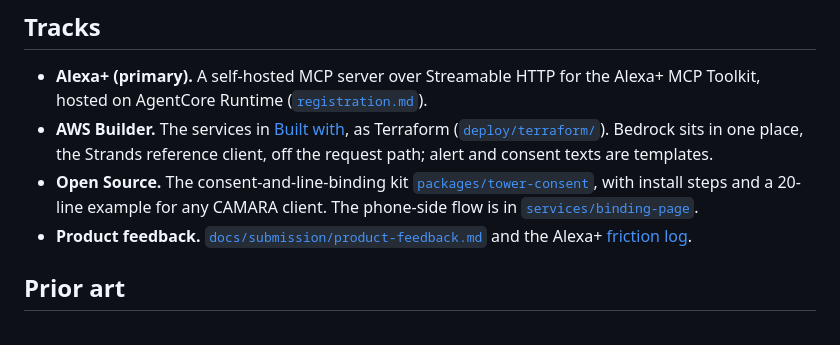
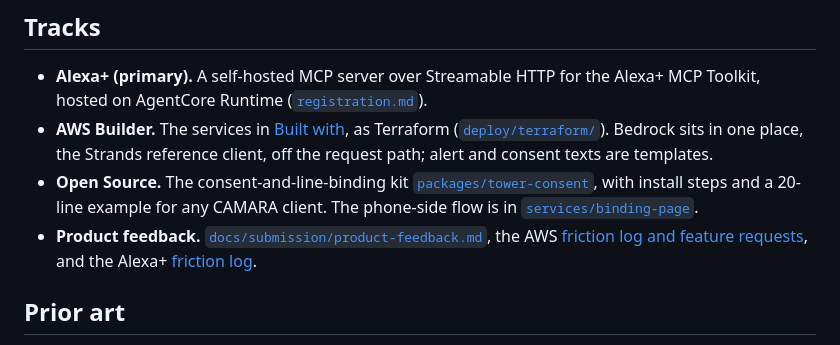
Before and after one commit to asishbose/askTheTower, a Markdown page: README.md, the part around the change. Rendered like a GitHub page.

Commit message:
friction log

```diff
--- a/README.md
+++ b/README.md
@@ -347,7 +347,7 @@ The AWS pieces are written as Terraform and Helm. They pass `terraform validate`
 - **Alexa+ (primary).** A self-hosted MCP server over Streamable HTTP for the Alexa+ MCP Toolkit, hosted on AgentCore Runtime ([`registration.md`](docs/architecture/alexa/registration.md)).
 - **AWS Builder.** The services in [Built with](#built-with), as Terraform ([`deploy/terraform/`](deploy/terraform/README.md)). Bedrock sits in one place, the Strands reference client, off the request path; alert and consent texts are templates.
 - **Open Source.** The consent-and-line-binding kit [`packages/tower-consent`](packages/tower-consent/README.md#reuse-with-your-own-camara-client), with install steps and a 20-line example for any CAMARA client. The phone-side flow is in [`services/binding-page`](services/binding-page/README.md#reuse-with-your-own-camara-client).
-- **Product feedback.** [`docs/submission/product-feedback.md`](docs/submission/product-feedback.md) and the Alexa+ [friction log](docs/architecture/alexa/friction-log.md).
+- **Product feedback.** [`docs/submission/product-feedback.md`](docs/submission/product-feedback.md), the AWS [friction log and feature requests](docs/submission/aws-friction-log.md), and the Alexa+ [friction log](docs/architecture/alexa/friction-log.md).
 
 ## Prior art
 
```
Also changed, not shown: docs/submission/aws-friction-log.md (added, +124 -0 lines), docs/submission/product-feedback.md (+2 -0 lines).
